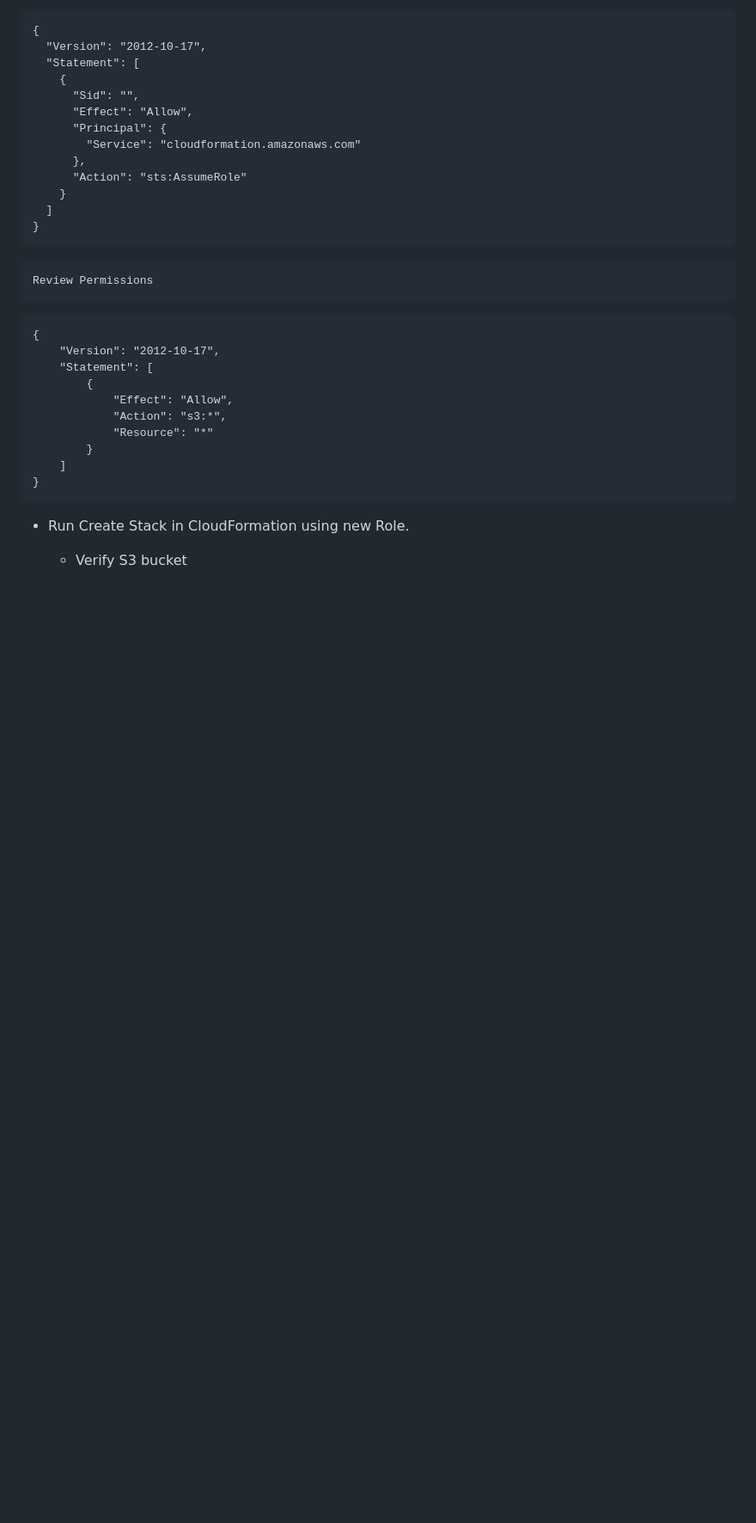
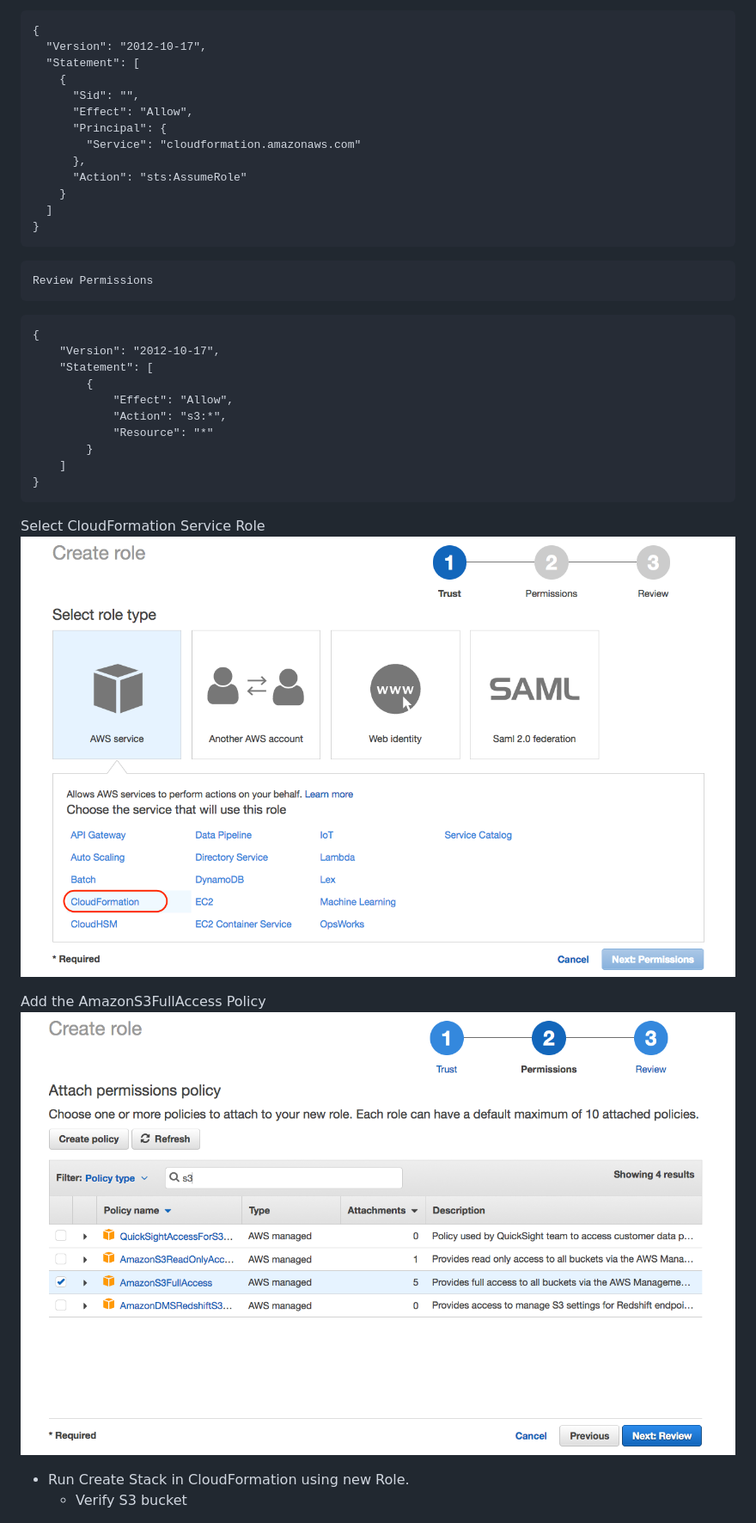
Before and after one commit to tbeauvais/static-signup, a Markdown page: README.md, the part around the change printed below. Shown: that part at 86% size. Rendered like a GitHub page; pictures changed too: doc/create_service_role.png (added), doc/service_role_policy.png (added); blank space fills up the shorter version.

````diff
--- a/README.md
+++ b/README.md
@@ -104,5 +112,14 @@ Here we will create a new IAM Role (sample-cloudformation-role) that we will use
 }
 ```
 
+Select CloudFormation Service Role
+![create_service_role](/doc/create_service_role.png)
+
+
+Add the AmazonS3FullAccess Policy
+![service_role_policy](/doc/service_role_policy.png)
+
+
+
 * Run Create Stack in CloudFormation using new Role.
   * Verify S3 bucket
````
Also changed, not shown: other parts of README.md (+13 -2 lines), doc/cloud_formation_no_role.png (added), doc/cloud_formation_select_role.png (added), doc/cloud_formation_stack.png (added), doc/s3_static.png (added).
